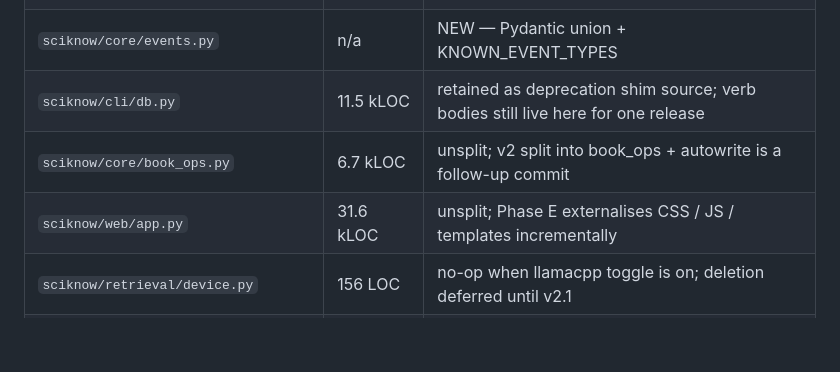
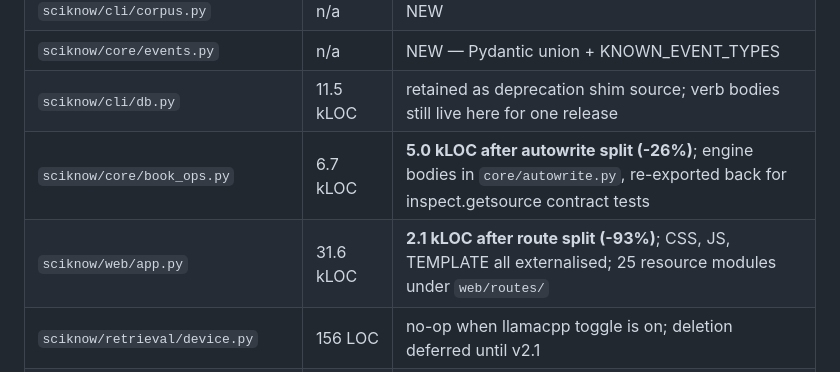
Before and after one commit to claudenstein/sciknow, a Markdown page: MIGRATION.md, the part around the change. Drawn GitHub-style; blank space fills up the shorter version.

Commit message:
docs(v2): MIGRATION.md module-layout table — refresh post-split numbers
The table was still showing pre-split sizes (web/app.py: 31.6 kLOC,
book_ops.py: 6.7 kLOC) with 'unsplit' / 'follow-up commit' notes
that no longer apply. Updated to reflect the actual landed numbers:
  web/app.py: 2.1 kLOC (-93%), 25 resource modules
  book_ops.py: 5.0 kLOC (-26%), engine in core/autowrite.py

Co-Authored-By: Claude Opus 4.7 (1M context) <noreply@anthropic.com>
EOF
)

```diff
--- a/MIGRATION.md
+++ b/MIGRATION.md
@@ -167,8 +167,8 @@ branch:
 | `sciknow/cli/corpus.py` | n/a       | NEW                                        |
 | `sciknow/core/events.py`| n/a       | NEW — Pydantic union + KNOWN_EVENT_TYPES   |
 | `sciknow/cli/db.py`     | 11.5 kLOC | retained as deprecation shim source; verb bodies still live here for one release |
-| `sciknow/core/book_ops.py` | 6.7 kLOC | unsplit; v2 split into book_ops + autowrite is a follow-up commit |
-| `sciknow/web/app.py`    | 31.6 kLOC | unsplit; Phase E externalises CSS / JS / templates incrementally |
+| `sciknow/core/book_ops.py` | 6.7 kLOC | **5.0 kLOC after autowrite split (-26%)**; engine bodies in `core/autowrite.py`, re-exported back for inspect.getsource contract tests |
+| `sciknow/web/app.py`    | 31.6 kLOC | **2.1 kLOC after route split (-93%)**; CSS, JS, TEMPLATE all externalised; 25 resource modules under `web/routes/` |
 | `sciknow/retrieval/device.py` | 156 LOC | no-op when llamacpp toggle is on; deletion deferred until v2.1 |
 | `sciknow/core/gpu_ledger.py` / `vram_budget.py` | 218 + 317 LOC | no-op cascades on the v2 path; deletion deferred until v2.1 |
 
```
